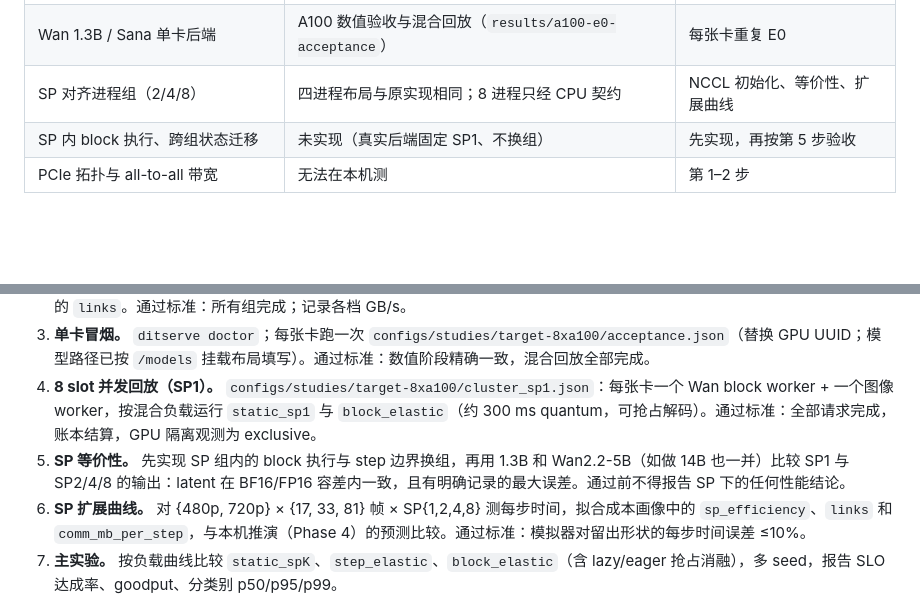
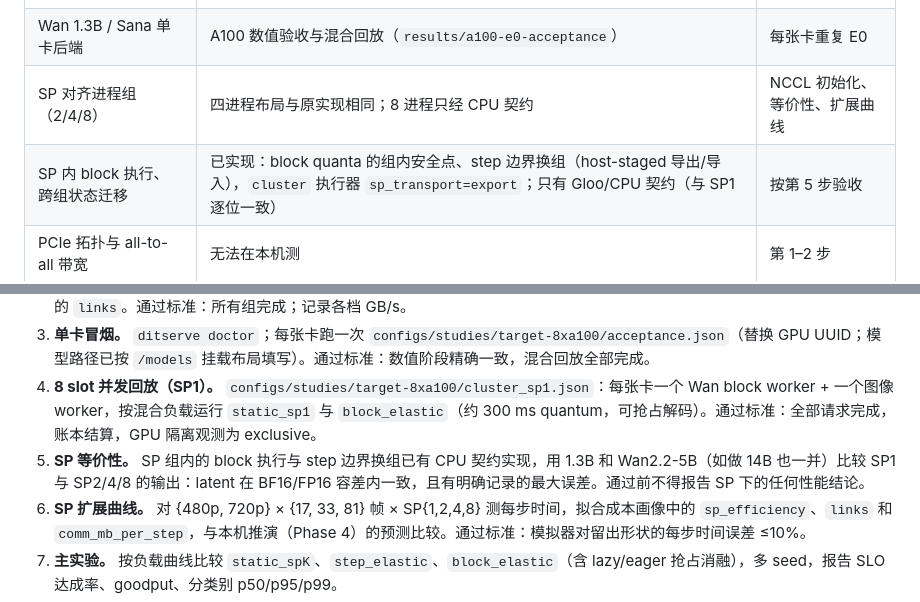
Before and after one commit to zydzydQAQ/ditserve, a Markdown page: docs/migration_8xa100.md, 2 parts joined by grey strips. GitHub-like rendering; blank space fills up the shorter version.

```diff
--- a/docs/migration_8xa100.md
+++ b/docs/migration_8xa100.md
@@ -9,7 +9,7 @@
 | C++ 控制面、`cluster` 执行器、模拟器 | CPU 测试；mock 8 worker 并发 | 真实 8 slot 回放 |
 | Wan 1.3B / Sana 单卡后端 | A100 数值验收与混合回放（`results/a100-e0-acceptance`） | 每张卡重复 E0 |
 | SP 对齐进程组（2/4/8） | 四进程布局与原实现相同；8 进程只经 CPU 契约 | NCCL 初始化、等价性、扩展曲线 |
-| SP 内 block 执行、跨组状态迁移 | 未实现（真实后端固定 SP1、不换组） | 先实现，再按第 5 步验收 |
+| SP 内 block 执行、跨组状态迁移 | 已实现：block quanta 的组内安全点、step 边界换组（host-staged 导出/导入），`cluster` 执行器 `sp_transport=export`；只有 Gloo/CPU 契约（与 SP1 逐位一致） | 按第 5 步验收 |
 | PCIe 拓扑与 all-to-all 带宽 | 无法在本机测 | 第 1–2 步 |
 
 ## 模型集
@@ -56,7 +56,7 @@ HF_HUB_OFFLINE=0 huggingface-cli download black-forest-labs/FLUX.1-dev --local-d
    该工具测 pair、quad 和 8 卡的 concurrent/isolated 每 rank 带宽，结果替换模拟器成本画像中的 `links`。通过标准：所有组完成；记录各档 GB/s。
 3. **单卡冒烟。** `ditserve doctor`；每张卡跑一次 `configs/studies/target-8xa100/acceptance.json`（替换 GPU UUID；模型路径已按 `/models` 挂载布局填写）。通过标准：数值阶段精确一致，混合回放全部完成。
 4. **8 slot 并发回放（SP1）。** `configs/studies/target-8xa100/cluster_sp1.json`：每张卡一个 Wan block worker + 一个图像 worker，按混合负载运行 `static_sp1` 与 `block_elastic`（约 300 ms quantum，可抢占解码）。通过标准：全部请求完成，账本结算，GPU 隔离观测为 exclusive。
-5. **SP 等价性。** 先实现 SP 组内的 block 执行与 step 边界换组，再用 1.3B 和 Wan2.2-5B（如做 14B 也一并）比较 SP1 与 SP2/4/8 的输出：latent 在 BF16/FP16 容差内一致，且有明确记录的最大误差。通过前不得报告 SP 下的任何性能结论。
+5. **SP 等价性。** SP 组内的 block 执行与 step 边界换组已有 CPU 契约实现，用 1.3B 和 Wan2.2-5B（如做 14B 也一并）比较 SP1 与 SP2/4/8 的输出：latent 在 BF16/FP16 容差内一致，且有明确记录的最大误差。通过前不得报告 SP 下的任何性能结论。
 6. **SP 扩展曲线。** 对 {480p, 720p} × {17, 33, 81} 帧 × SP{1,2,4,8} 测每步时间，拟合成本画像中的 `sp_efficiency`、`links` 和 `comm_mb_per_step`，与本机推演（Phase 4）的预测比较。通过标准：模拟器对留出形状的每步时间误差 ≤10%。
 7. **主实验。** 按负载曲线比较 `static_spK`、`step_elastic`、`block_elastic`（含 lazy/eager 抢占消融），多 seed，报告 SLO 达成率、goodput、分类别 p50/p95/p99。
 
```
Also changed, not shown: docs/experiments.md (+2 -2 lines), docs/rewrite.md (+1 -1 lines).
